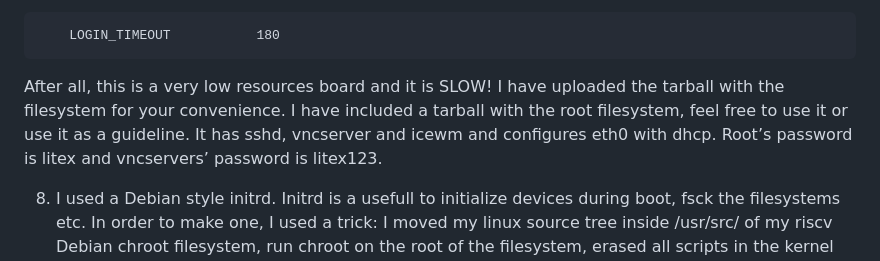
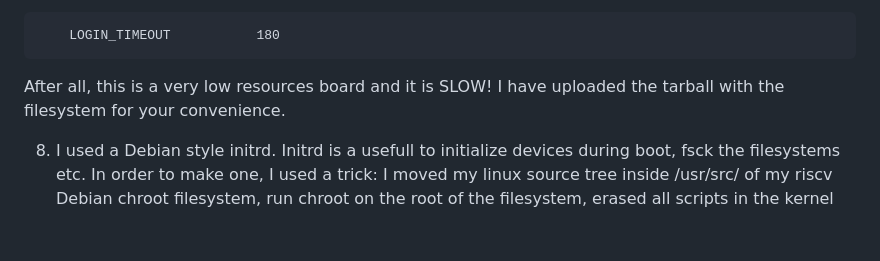
Before and after one commit to roryt12/RISCV64-Debian-Linux-on-FPGA-with-Litex, a Markdown page: README.md, the part around one of its changes. GitHub-like rendering; blank space fills up the shorter version.

````diff
--- a/README.md
+++ b/README.md
@@ -186,7 +186,7 @@ and in /etc/login.defs :
 	LOGIN_TIMEOUT           180
 ```
 
-After all, this is a very low resources board and it is SLOW! I have uploaded the tarball with the filesystem for your convenience. I have included a tarball with the root filesystem, feel free to use it or use it as a guideline. It has sshd, vncserver and icewm and configures eth0 with dhcp. Root’s password is litex and vncservers’ password is litex123.
+After all, this is a very low resources board and it is SLOW! I have uploaded the tarball with the filesystem for your convenience.
 
 8)  I used a Debian style initrd. Initrd is a usefull to initialize devices during boot, fsck the filesystems etc. In order to make one, I used a trick: I moved my linux source tree inside /usr/src/ of my riscv Debian chroot filesystem, run chroot on the root of the filesystem, erased all scripts in the kernel tree (they have been compiled as x86 binaries) and recompiled the kernel natively with Debian's gcc, and then run make install - ie I installed the kernel inside my riscv filesystem. Debian's scripts made the initrd for me. Lazy, I know, if you know how to properly use mkinitrd feel free to use it instead. If unsure how to do any of these, use mine.
 
````
Also changed, not shown: other parts of README.md (+1 -1 lines).
